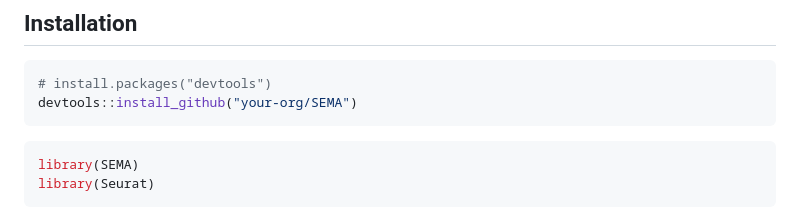
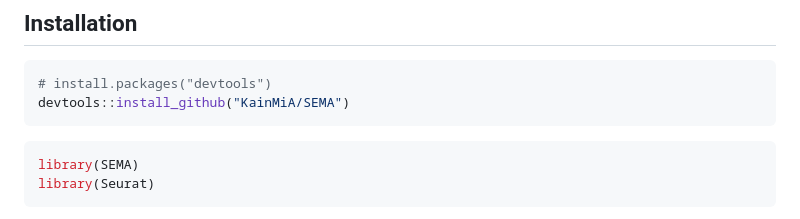
Before and after one commit to KainMiA/SEMA, a Markdown page: README.md, the part around the change. Rendered like a GitHub page.

````diff
--- a/README.md
+++ b/README.md
@@ -18,7 +18,7 @@ SEMA is an R package designed for comprehensive gene set enrichment analysis in
 
 ```r
 # install.packages("devtools")
-devtools::install_github("your-org/SEMA")
+devtools::install_github("KainMiA/SEMA")
 ```
 
 ```r
````
